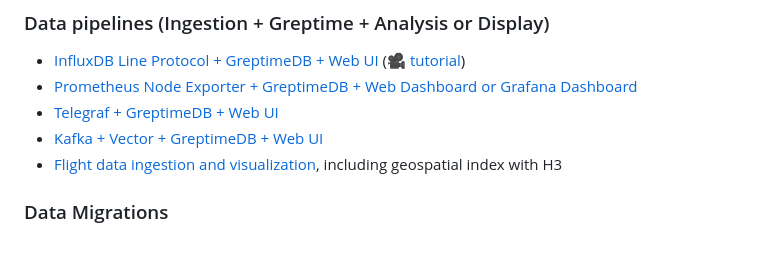
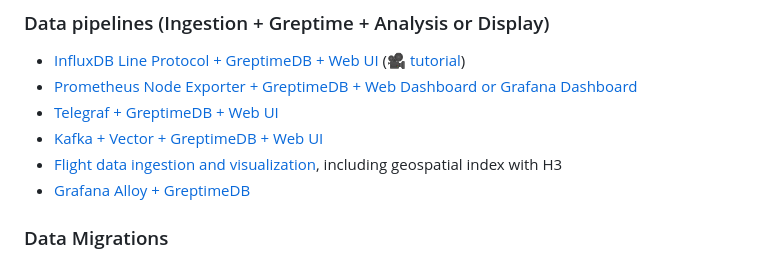
Before and after one commit to GreptimeTeam/demo-scene, a Markdown page: README.md, the part around the change. GitHub-like rendering.

```diff
--- a/README.md
+++ b/README.md
@@ -27,6 +27,7 @@ Scripts and samples to support Greptime Demos and Talks. Might be rough around t
 * [Kafka + Vector + GreptimeDB + Web UI](kafka-ingestion)
 * [Flight data ingestion and visualization](flight-data-ingester), including
   geospatial index with H3
+* [Grafana Alloy + GreptimeDB](grafana-alloy)
 
 ### Data Migrations
 
```
Also changed, not shown: grafana-alloy/README.md (added, +106 -0 lines), grafana-alloy/media/alloy-graph.png (added), grafana-alloy/media/alloy-sink-detail.png (added), grafana-alloy/media/grafana-dashboard.png (added), grafana-alloy/media/greptimecloud.png (added), 7 other files.
